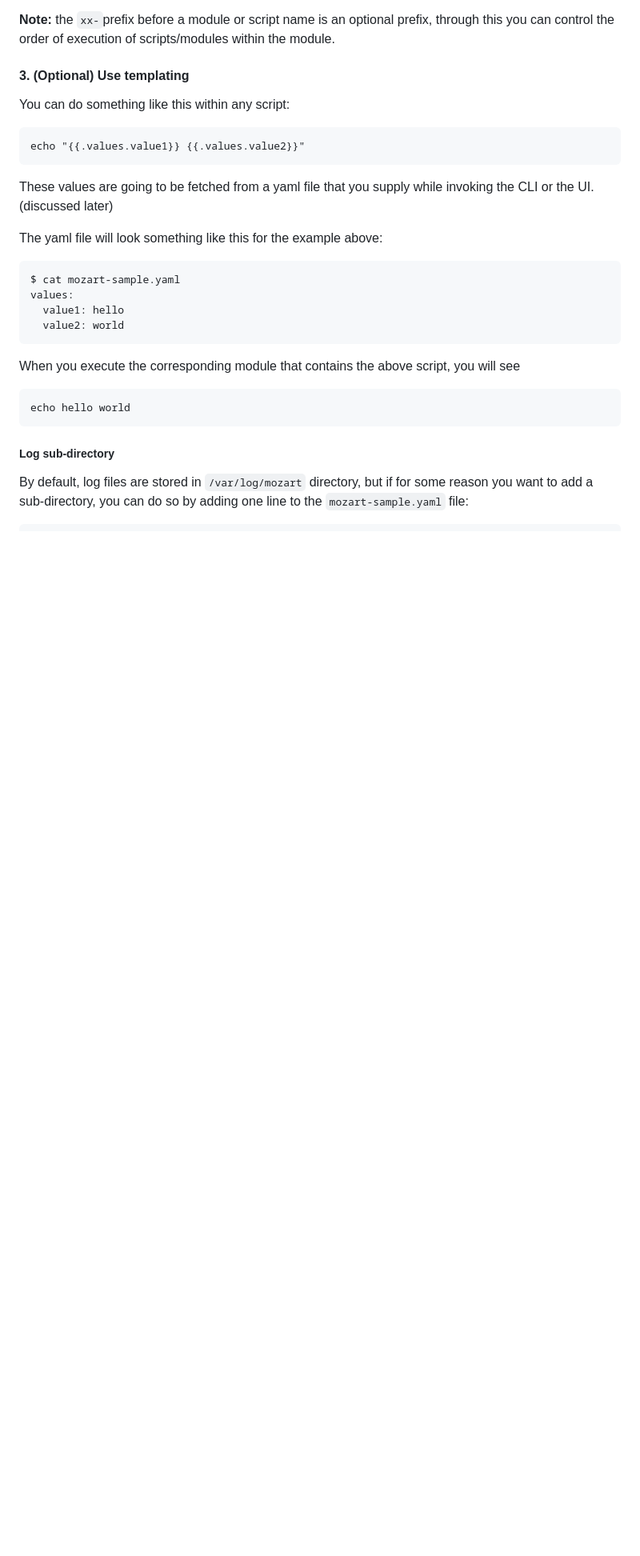
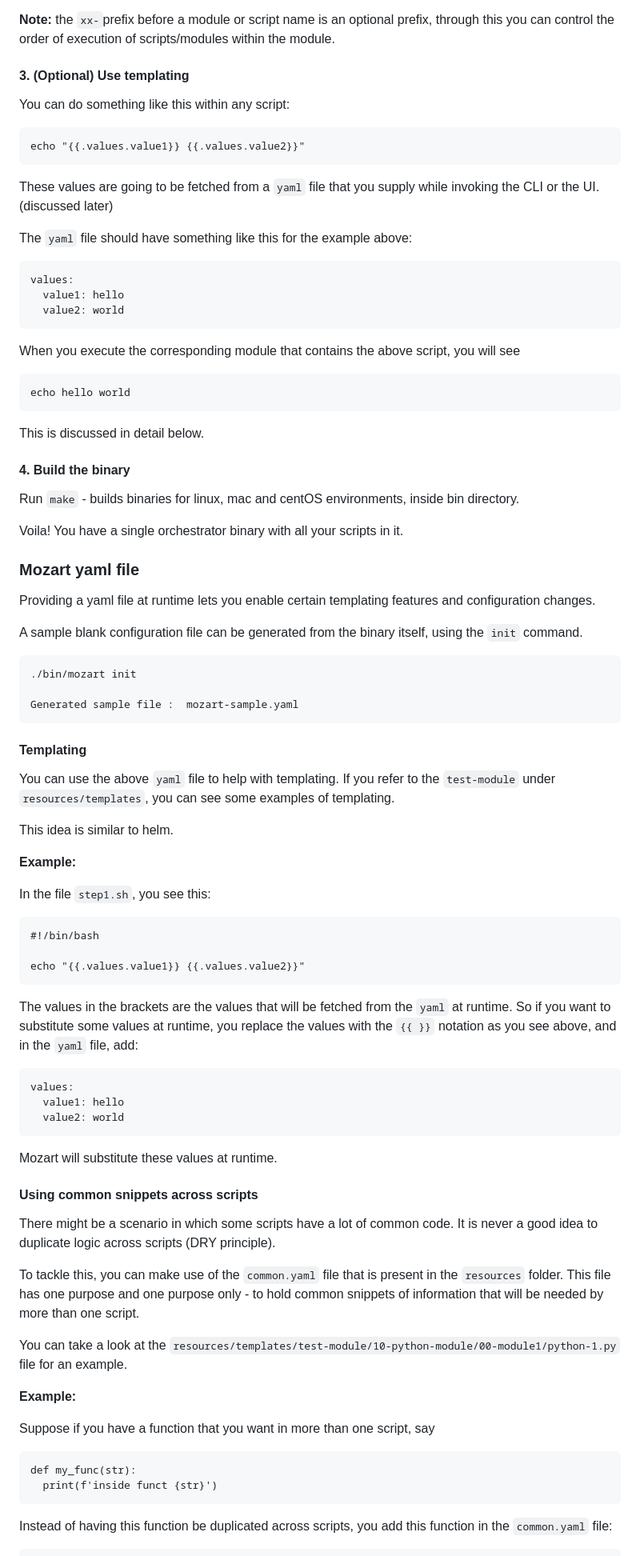
Before and after one commit to countertenor/mozart, a Markdown page: README.md, the part around the change printed below. Shown: that part at 80% size. Rendered like a GitHub page; blank space fills up the shorter version.

````diff
--- a/README.md
+++ b/README.md
@@ -168,12 +171,11 @@ You can do something like this within any script:
 echo "{{.values.value1}} {{.values.value2}}"
 ```
 
-These values are going to be fetched from a yaml file that you supply while invoking the CLI or the UI. (discussed later)
+These values are going to be fetched from a `yaml` file that you supply while invoking the CLI or the UI. (discussed later)
 
-The yaml file will look something like this for the example above:
+The `yaml` file should have something like this for the example above:
 
 ```
-$ cat mozart-sample.yaml
 values:
   value1: hello
   value2: world
@@ -185,6 +187,68 @@ When you execute the corresponding module that contains the above script, you wi
 echo hello world
 ```
 
-##### Log sub-directory
+This is discussed in detail below.
 
-By default, log files are stored in `/var/log/mozart` directory, but if for some reason you want to add a sub-directory, you can do so by adding one line to the `mozart-sample.yaml` file:
+#### 4. Build the binary
+
+Run `make` - builds binaries for linux, mac and centOS environments, inside bin directory.
+
+Voila! You have a single orchestrator binary with all your scripts in it.
+
+### Mozart yaml file
+
+Providing a yaml file at runtime lets you enable certain templating features and configuration changes.
+
+A sample blank configuration file can be generated from the binary itself, using the `init` command.
+
+```
+./bin/mozart init
+
+Generated sample file :  mozart-sample.yaml
+```
+
+#### Templating
+
+You can use the above `yaml` file to help with templating. If you refer to the `test-module` under `resources/templates`, you can see some examples of templating.
+
+This idea is similar to helm.
+
+**Example:**
+
+In the file `step1.sh`, you see this:
+
+```
+#!/bin/bash
+
+echo "{{.values.value1}} {{.values.value2}}"
+```
+
+The values in the brackets are the values that will be fetched from the `yaml` at runtime. So if you want to substitute some values at runtime, you replace the values with the `{{ }}` notation as you see above, and in the `yaml` file, add:
+
+```
+values:
+  value1: hello
+  value2: world
+```
+
+Mozart will substitute these values at runtime.
+
+#### Using common snippets across scripts
+
+There might be a scenario in which some scripts have a lot of common code. It is never a good idea to duplicate logic across scripts (DRY principle).
+
+To tackle this, you can make use of the `common.yaml` file that is present in the `resources` folder. This file has one purpose and one purpose only - to hold common snippets of information that will be needed by more than one script.
+
+You can take a look at the `resources/templates/test-module/10-python-module/00-module1/python-1.py` file for an example.
+
+**Example:**
+
+Suppose if you have a function that you want in more than one script, say
+
+```
+def my_func(str):
+  print(f'inside funct {str}')
+```
+
+Instead of having this function be duplicated across scripts, you add this function in the `common.yaml` file:
+
````
Also changed, not shown: other parts of README.md (+111 -34 lines), gh images/execution.jpg, 1 other file.
